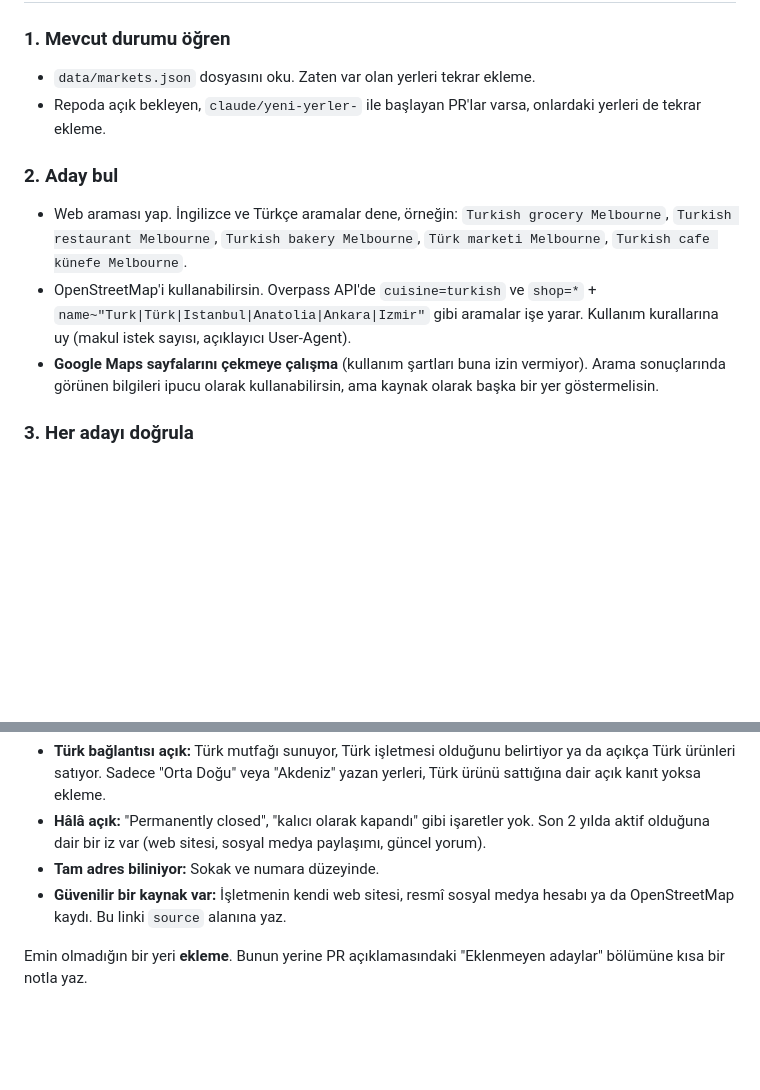
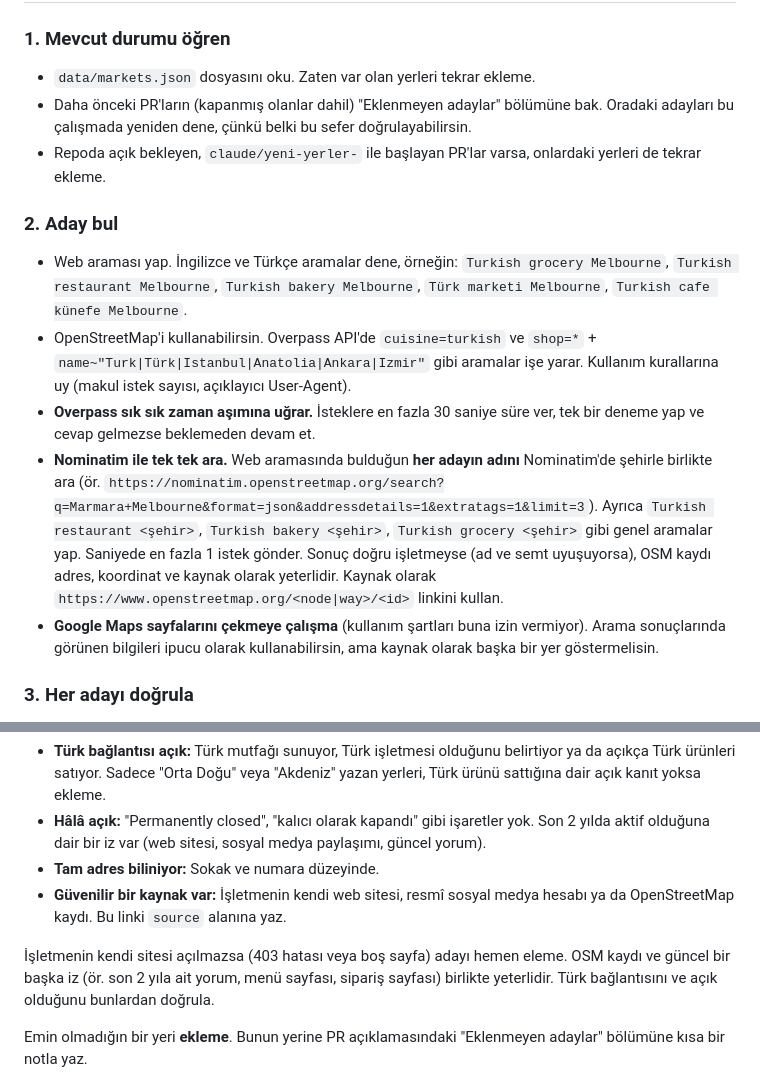
Before and after one commit to CanCanKocaCan/turk-urunleri-haritasi, a Markdown page: agent/YER-BULUCU.md, 2 parts joined by grey strips. Rendered like a GitHub page; blank space fills up the shorter version.

Commit message:
Yer bulucu: Nominatim ile tek tek arama, Overpass için kısa zaman aşımı

```diff
--- a/agent/YER-BULUCU.md
+++ b/agent/YER-BULUCU.md
@@ -26,11 +26,14 @@ Yurt dışında Türk ürünleri satan **marketleri**, Türk **restoranlarını*
 
 ### 1. Mevcut durumu öğren
 - `data/markets.json` dosyasını oku. Zaten var olan yerleri tekrar ekleme.
+- Daha önceki PR'ların (kapanmış olanlar dahil) "Eklenmeyen adaylar" bölümüne bak. Oradaki adayları bu çalışmada yeniden dene, çünkü belki bu sefer doğrulayabilirsin.
 - Repoda açık bekleyen, `claude/yeni-yerler-` ile başlayan PR'lar varsa, onlardaki yerleri de tekrar ekleme.
 
 ### 2. Aday bul
 - Web araması yap. İngilizce ve Türkçe aramalar dene, örneğin: `Turkish grocery Melbourne`, `Turkish restaurant Melbourne`, `Turkish bakery Melbourne`, `Türk marketi Melbourne`, `Turkish cafe künefe Melbourne`.
 - OpenStreetMap'i kullanabilirsin. Overpass API'de `cuisine=turkish` ve `shop=*` + `name~"Turk|Türk|Istanbul|Anatolia|Ankara|Izmir"` gibi aramalar işe yarar. Kullanım kurallarına uy (makul istek sayısı, açıklayıcı User-Agent).
+- **Overpass sık sık zaman aşımına uğrar.** İsteklere en fazla 30 saniye süre ver, tek bir deneme yap ve cevap gelmezse beklemeden devam et.
+- **Nominatim ile tek tek ara.** Web aramasında bulduğun **her adayın adını** Nominatim'de şehirle birlikte ara (ör. `https://nominatim.openstreetmap.org/search?q=Marmara+Melbourne&format=json&addressdetails=1&extratags=1&limit=3`). Ayrıca `Turkish restaurant <şehir>`, `Turkish bakery <şehir>`, `Turkish grocery <şehir>` gibi genel aramalar yap. Saniyede en fazla 1 istek gönder. Sonuç doğru işletmeyse (ad ve semt uyuşuyorsa), OSM kaydı adres, koordinat ve kaynak olarak yeterlidir. Kaynak olarak `https://www.openstreetmap.org/<node|way>/<id>` linkini kullan.
 - **Google Maps sayfalarını çekmeye çalışma** (kullanım şartları buna izin vermiyor). Arama sonuçlarında görünen bilgileri ipucu olarak kullanabilirsin, ama kaynak olarak başka bir yer göstermelisin.
 
 ### 3. Her adayı doğrula
@@ -39,6 +42,8 @@ Bir yeri ancak bunların **hepsi** sağlanıyorsa ekle:
 - **Hâlâ açık:** "Permanently closed", "kalıcı olarak kapandı" gibi işaretler yok. Son 2 yılda aktif olduğuna dair bir iz var (web sitesi, sosyal medya paylaşımı, güncel yorum).
 - **Tam adres biliniyor:** Sokak ve numara düzeyinde.
 - **Güvenilir bir kaynak var:** İşletmenin kendi web sitesi, resmî sosyal medya hesabı ya da OpenStreetMap kaydı. Bu linki `source` alanına yaz.
+
+İşletmenin kendi sitesi açılmazsa (403 hatası veya boş sayfa) adayı hemen eleme. OSM kaydı ve güncel bir başka iz (ör. son 2 yıla ait yorum, menü sayfası, sipariş sayfası) birlikte yeterlidir. Türk bağlantısını ve açık olduğunu bunlardan doğrula.
 
 Emin olmadığın bir yeri **ekleme**. Bunun yerine PR açıklamasındaki "Eklenmeyen adaylar" bölümüne kısa bir notla yaz.
 
```
